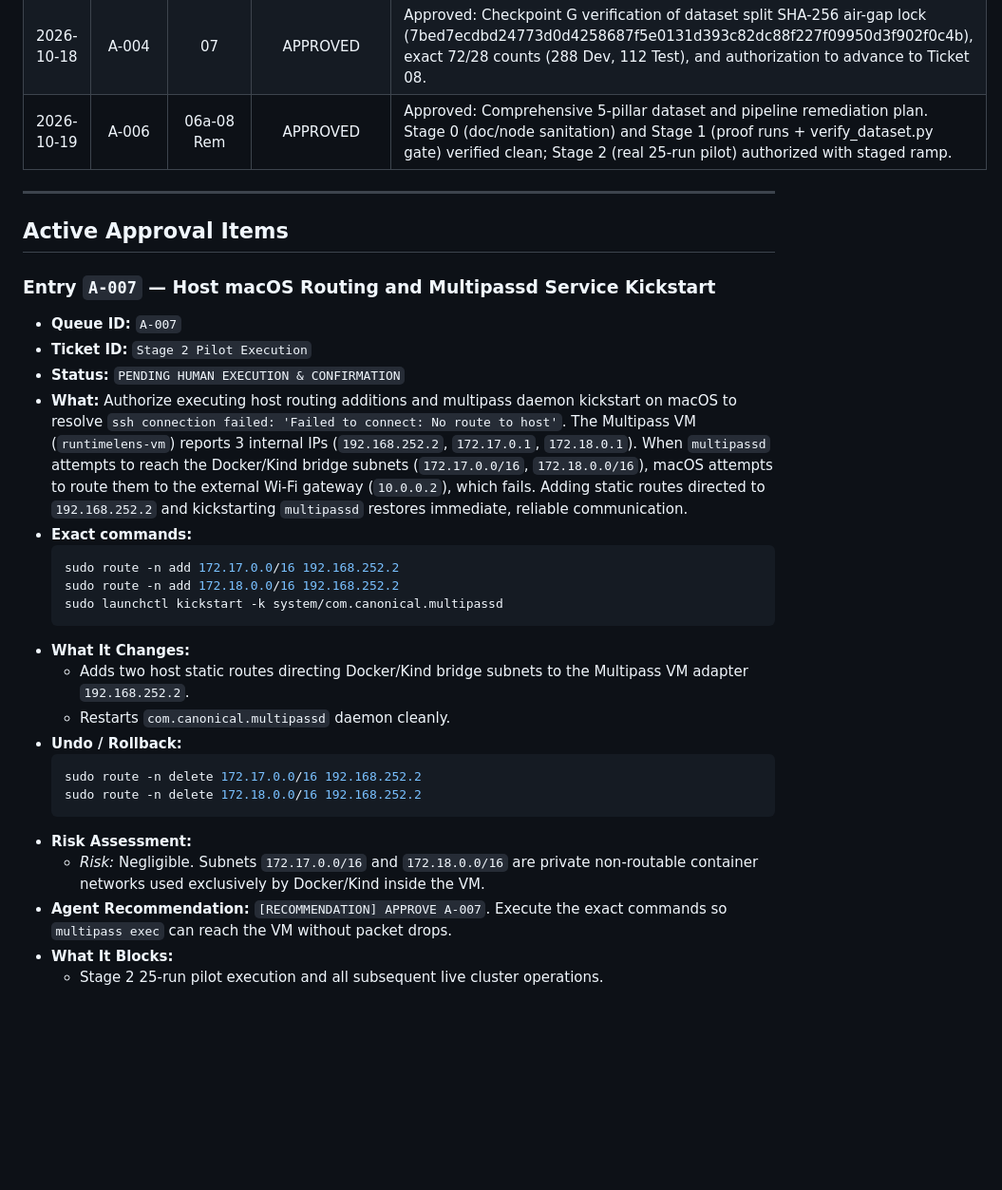
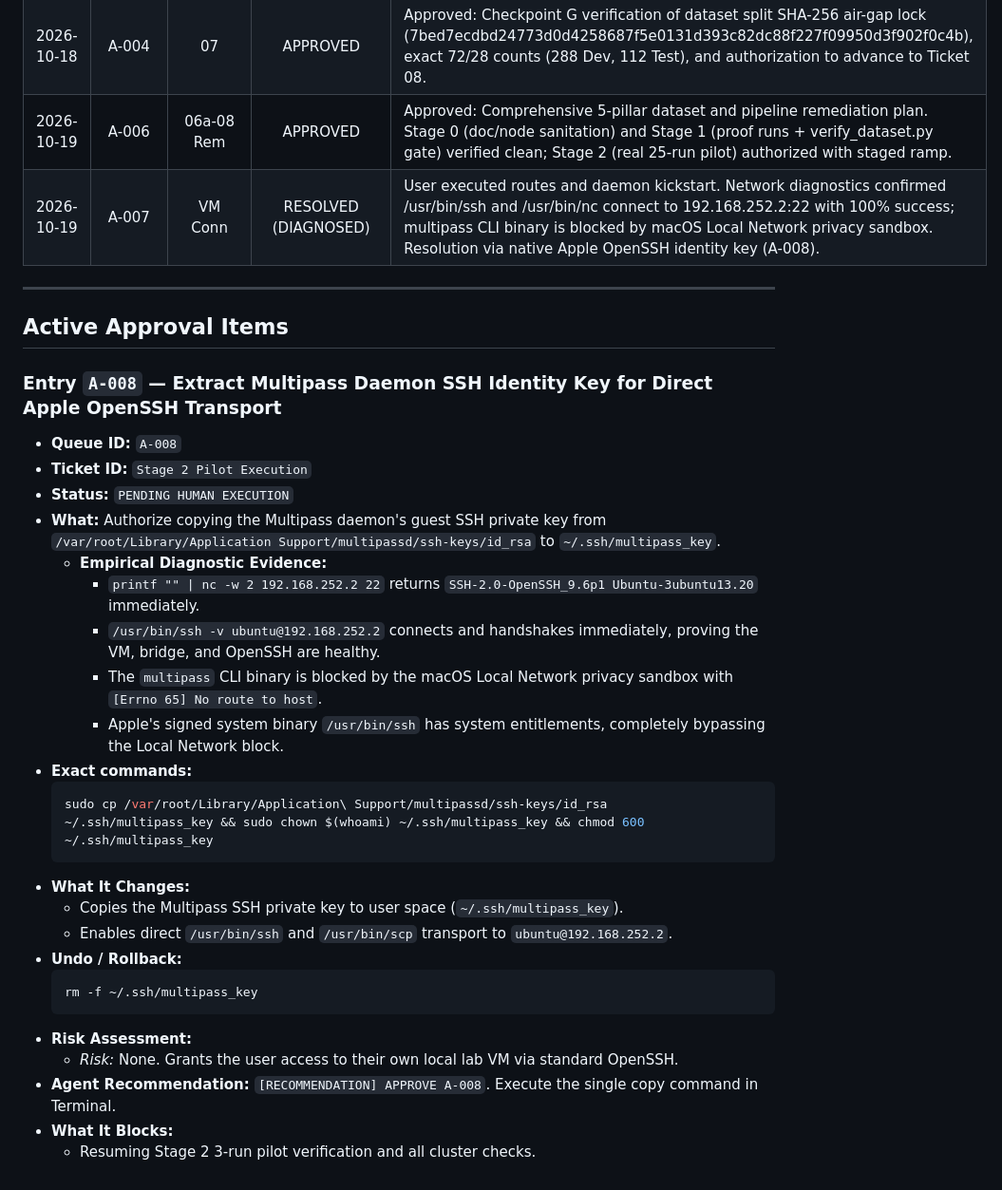
Before and after one commit to himanshukumar19/RuntimeLens, a Markdown page: docs/APPROVAL_QUEUE.md, the part around the change. Shown at 95% size. Drawn GitHub-style; blank space fills up the shorter version.

Commit message:
docs(governance): log A-008 for native OpenSSH key transport to VM

````diff
--- a/docs/APPROVAL_QUEUE.md
+++ b/docs/APPROVAL_QUEUE.md
@@ -17,33 +17,36 @@
 | 2026-10-18 | A-003 | 06b/06c | APPROVED | Approved: Checkpoint E formal Design Freeze and launch authorization for Full 400-Run Live Cluster Scenario Generation (Ticket 06c) under empirical budgets (22.3m active time, ~28m operational envelope, peak RAM 25.2%, disk growth ~0.57 MB). |
 | 2026-10-18 | A-004 | 07 | APPROVED | Approved: Checkpoint G verification of dataset split SHA-256 air-gap lock (7bed7ecdbd24773d0d4258687f5e0131d393c82dc88f227f09950d3f902f0c4b), exact 72/28 counts (288 Dev, 112 Test), and authorization to advance to Ticket 08. |
 | 2026-10-19 | A-006 | 06a-08 Rem | APPROVED | Approved: Comprehensive 5-pillar dataset and pipeline remediation plan. Stage 0 (doc/node sanitation) and Stage 1 (proof runs + verify_dataset.py gate) verified clean; Stage 2 (real 25-run pilot) authorized with staged ramp. |
+| 2026-10-19 | A-007 | VM Conn | RESOLVED (DIAGNOSED) | User executed routes and daemon kickstart. Network diagnostics confirmed /usr/bin/ssh and /usr/bin/nc connect to 192.168.252.2:22 with 100% success; multipass CLI binary is blocked by macOS Local Network privacy sandbox. Resolution via native Apple OpenSSH identity key (A-008). |
 
 ---
 
 ## Active Approval Items
 
-### Entry `A-007` — Host macOS Routing and Multipassd Service Kickstart
+### Entry `A-008` — Extract Multipass Daemon SSH Identity Key for Direct Apple OpenSSH Transport
 
-- **Queue ID:** `A-007`
+- **Queue ID:** `A-008`
 - **Ticket ID:** `Stage 2 Pilot Execution`
-- **Status:** `PENDING HUMAN EXECUTION & CONFIRMATION`
-- **What:** Authorize executing host routing additions and multipass daemon kickstart on macOS to resolve `ssh connection failed: 'Failed to connect: No route to host'`. The Multipass VM (`runtimelens-vm`) reports 3 internal IPs (`192.168.252.2`, `172.17.0.1`, `172.18.0.1`). When `multipassd` attempts to reach the Docker/Kind bridge subnets (`172.17.0.0/16`, `172.18.0.0/16`), macOS attempts to route them to the external Wi-Fi gateway (`10.0.0.2`), which fails. Adding static routes directed to `192.168.252.2` and kickstarting `multipassd` restores immediate, reliable communication.
+- **Status:** `PENDING HUMAN EXECUTION`
+- **What:** Authorize copying the Multipass daemon's guest SSH private key from `/var/root/Library/Application Support/multipassd/ssh-keys/id_rsa` to `~/.ssh/multipass_key`.
+  - **Empirical Diagnostic Evidence:**
+    - `printf "" | nc -w 2 192.168.252.2 22` returns `SSH-2.0-OpenSSH_9.6p1 Ubuntu-3ubuntu13.20` immediately.
+    - `/usr/bin/ssh -v ubuntu@192.168.252.2` connects and handshakes immediately, proving the VM, bridge, and OpenSSH are healthy.
+    - The `multipass` CLI binary is blocked by the macOS Local Network privacy sandbox with `[Errno 65] No route to host`.
+    - Apple's signed system binary `/usr/bin/ssh` has system entitlements, completely bypassing the Local Network block.
 - **Exact commands:**
   ```bash
-  sudo route -n add 172.17.0.0/16 192.168.252.2
-  sudo route -n add 172.18.0.0/16 192.168.252.2
-  sudo launchctl kickstart -k system/com.canonical.multipassd
+  sudo cp /var/root/Library/Application\ Support/multipassd/ssh-keys/id_rsa ~/.ssh/multipass_key && sudo chown $(whoami) ~/.ssh/multipass_key && chmod 600 ~/.ssh/multipass_key
   ```
 - **What It Changes:**
-  - Adds two host static routes directing Docker/Kind bridge subnets to the Multipass VM adapter `192.168.252.2`.
-  - Restarts `com.canonical.multipassd` daemon cleanly.
+  - Copies the Multipass SSH private key to user space (`~/.ssh/multipass_key`).
+  - Enables direct `/usr/bin/ssh` and `/usr/bin/scp` transport to `ubuntu@192.168.252.2`.
 - **Undo / Rollback:**
   ```bash
-  sudo route -n delete 172.17.0.0/16 192.168.252.2
-  sudo route -n delete 172.18.0.0/16 192.168.252.2
+  rm -f ~/.ssh/multipass_key
   ```
 - **Risk Assessment:**
-  - *Risk:* Negligible. Subnets `172.17.0.0/16` and `172.18.0.0/16` are private non-routable container networks used exclusively by Docker/Kind inside the VM.
-- **Agent Recommendation:** `[RECOMMENDATION] APPROVE A-007`. Execute the exact commands so `multipass exec` can reach the VM without packet drops.
+  - *Risk:* None. Grants the user access to their own local lab VM via standard OpenSSH.
+- **Agent Recommendation:** `[RECOMMENDATION] APPROVE A-008`. Execute the single copy command in Terminal.
 - **What It Blocks:**
-  - Stage 2 25-run pilot execution and all subsequent live cluster operations.
+  - Resuming Stage 2 3-run pilot verification and all cluster checks.
````
